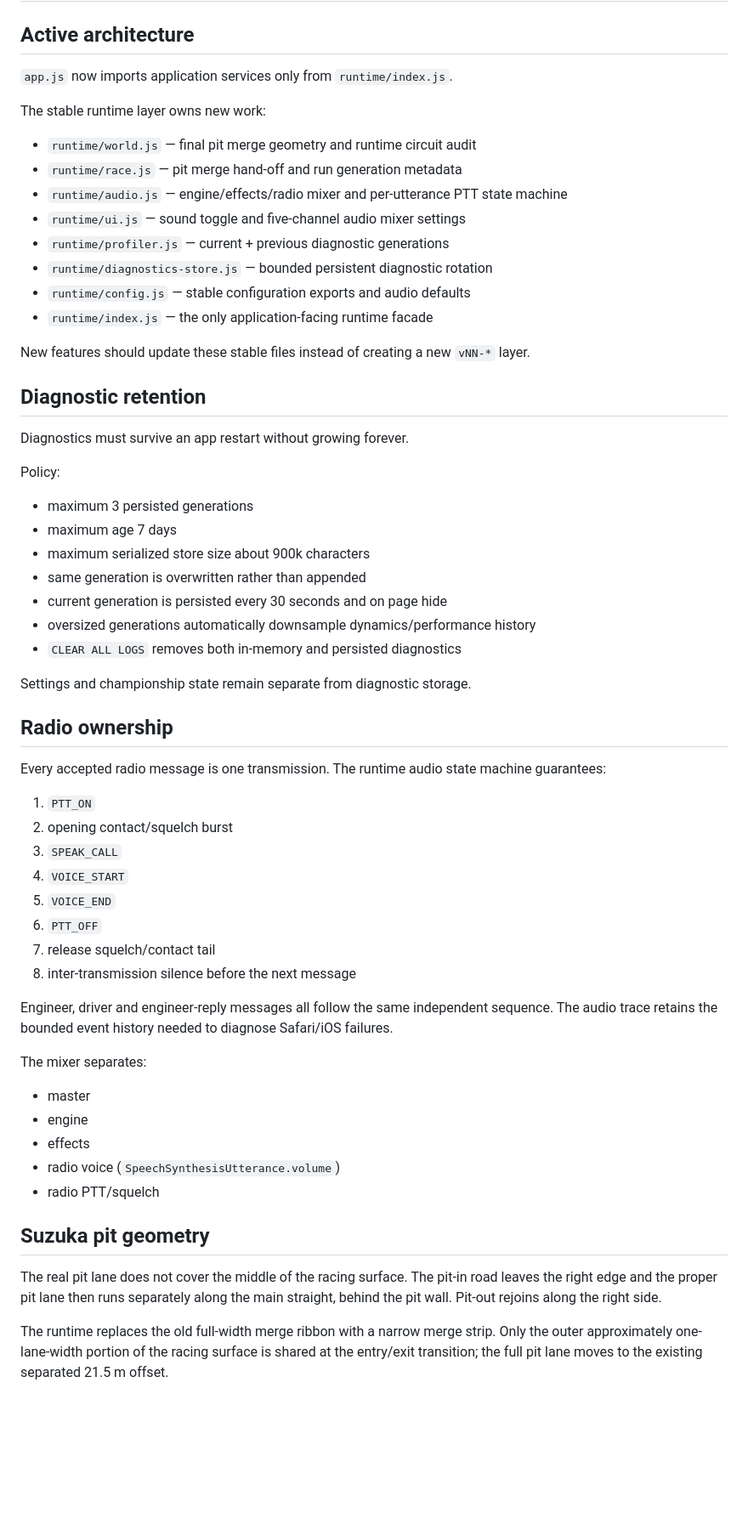
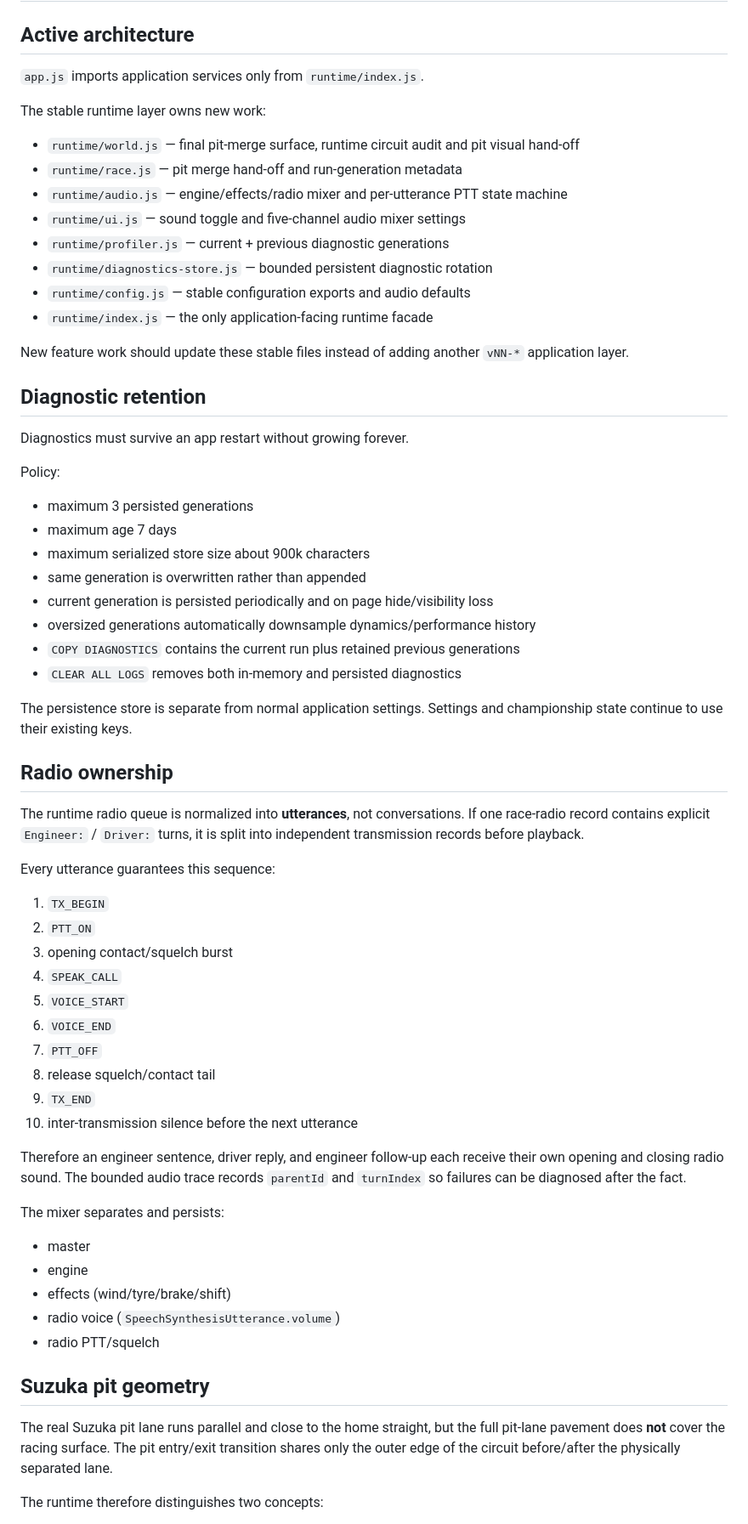
Before and after one commit to oh12kj-dot/Racing, a Markdown page: iphone-demo/RUNTIME_CODE_AUDIT.md, the part around one of its changes. Shown at 85% size. Rendered like a GitHub page; blank space fills up the shorter version.

Commit message:
docs: record persistent diagnostics, per-turn PTT and clipped pit merge

```diff
--- a/iphone-demo/RUNTIME_CODE_AUDIT.md
+++ b/iphone-demo/RUNTIME_CODE_AUDIT.md
@@ -2,12 +2,12 @@
 
 ## Active architecture
 
-`app.js` now imports application services only from `runtime/index.js`.
+`app.js` imports application services only from `runtime/index.js`.
 
 The stable runtime layer owns new work:
 
-- `runtime/world.js` — final pit merge geometry and runtime circuit audit
-- `runtime/race.js` — pit merge hand-off and run generation metadata
+- `runtime/world.js` — final pit-merge surface, runtime circuit audit and pit visual hand-off
+- `runtime/race.js` — pit merge hand-off and run-generation metadata
 - `runtime/audio.js` — engine/effects/radio mixer and per-utterance PTT state machine
 - `runtime/ui.js` — sound toggle and five-channel audio mixer settings
 - `runtime/profiler.js` — current + previous diagnostic generations
@@ -15,7 +15,7 @@ The stable runtime layer owns new work:
 - `runtime/config.js` — stable configuration exports and audio defaults
 - `runtime/index.js` — the only application-facing runtime facade
 
-New features should update these stable files instead of creating a new `vNN-*` layer.
+New feature work should update these stable files instead of adding another `vNN-*` application layer.
 
 ## Diagnostic retention
 
@@ -27,38 +27,43 @@ Policy:
 - maximum age 7 days
 - maximum serialized store size about 900k characters
 - same generation is overwritten rather than appended
-- current generation is persisted every 30 seconds and on page hide
+- current generation is persisted periodically and on page hide/visibility loss
 - oversized generations automatically downsample dynamics/performance history
+- `COPY DIAGNOSTICS` contains the current run plus retained previous generations
 - `CLEAR ALL LOGS` removes both in-memory and persisted diagnostics
 
-Settings and championship state remain separate from diagnostic storage.
+The persistence store is separate from normal application settings. Settings and championship state continue to use their existing keys.
 
 ## Radio ownership
 
-Every accepted radio message is one transmission. The runtime audio state machine guarantees:
+The runtime radio queue is normalized into **utterances**, not conversations. If one race-radio record contains explicit `Engineer:` / `Driver:` turns, it is split into independent transmission records before playback.
 
-1. `PTT_ON`
-2. opening contact/squelch burst
-3. `SPEAK_CALL`
-4. `VOICE_START`
-5. `VOICE_END`
-6. `PTT_OFF`
-7. release squelch/contact tail
-8. inter-transmission silence before the next message
+Every utterance guarantees this sequence:
 
-Engineer, driver and engineer-reply messages all follow the same independent sequence. The audio trace retains the bounded event history needed to diagnose Safari/iOS failures.
+1. `TX_BEGIN`
+2. `PTT_ON`
+3. opening contact/squelch burst
+4. `SPEAK_CALL`
+5. `VOICE_START`
+6. `VOICE_END`
+7. `PTT_OFF`
+8. release squelch/contact tail
+9. `TX_END`
+10. inter-transmission silence before the next utterance
 
-The mixer separates:
+Therefore an engineer sentence, driver reply, and engineer follow-up each receive their own opening and closing radio sound. The bounded audio trace records `parentId` and `turnIndex` so failures can be diagnosed after the fact.
+
+The mixer separates and persists:
 
 - master
 - engine
-- effects
+- effects (wind/tyre/brake/shift)
 - radio voice (`SpeechSynthesisUtterance.volume`)
 - radio PTT/squelch
 
 ## Suzuka pit geometry
 
-The real pit lane does not cover the middle of the racing surface. The pit-in road leaves the right edge and the proper pit lane then runs separately along the main straight, behind the pit wall. Pit-out rejoins along the right side.
+The real Suzuka pit lane runs parallel and close to the home straight, but the full pit-lane pavement does **not** cover the racing surface. The pit entry/exit transition shares only the outer edge of the circuit before/after the physically separated lane.
 
-The runtime replaces the old full-width merge ribbon with a narrow merge strip. Only the outer approximately one-lane-width portion of the racing surface is shared at the entry/exit transition; the full pit lane moves to the existing separated 21.5 m offset.
+The runtime therefore distinguishes two concepts:
 
```
Also changed, not shown: other parts of iphone-demo/RUNTIME_CODE_AUDIT.md (+19 -7 lines).
